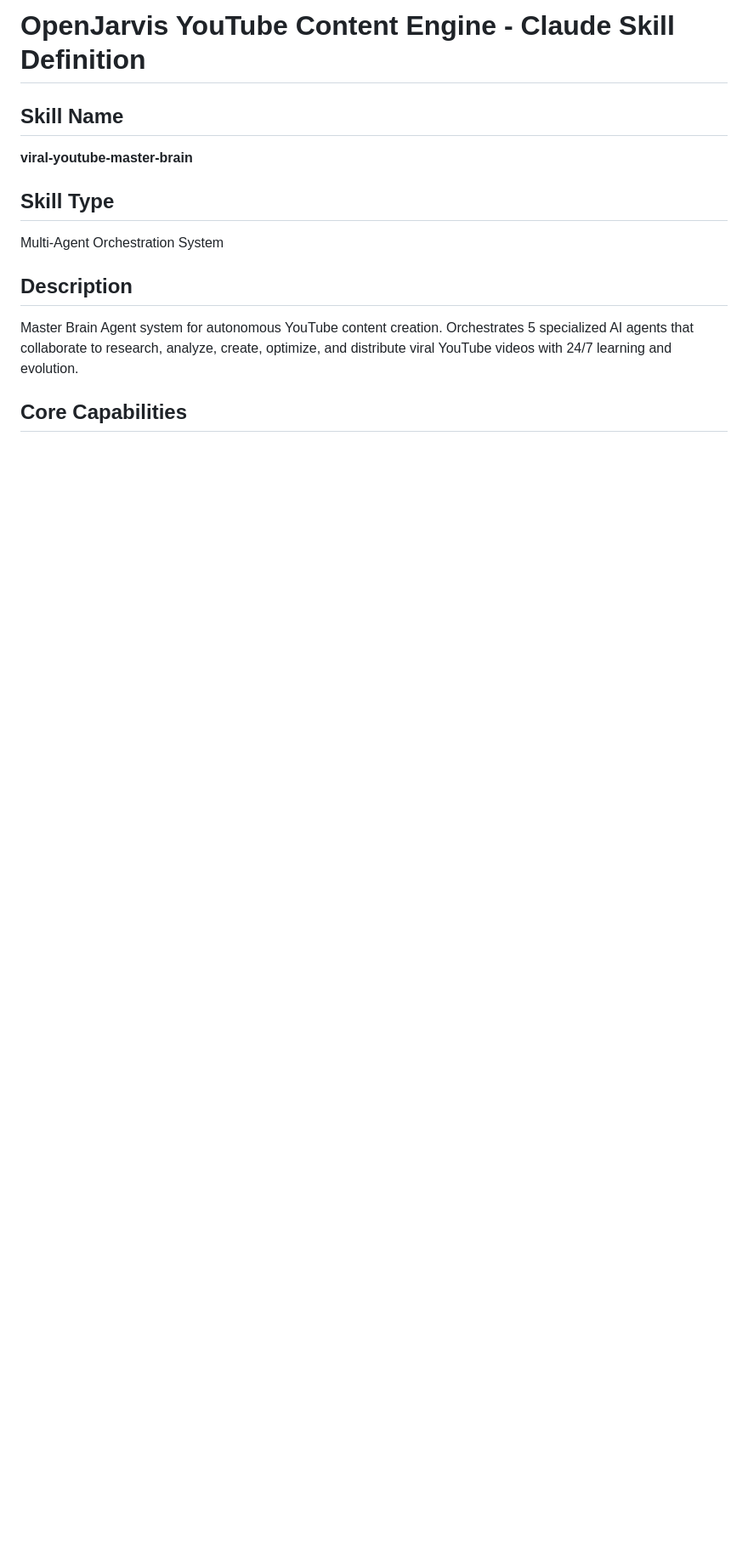
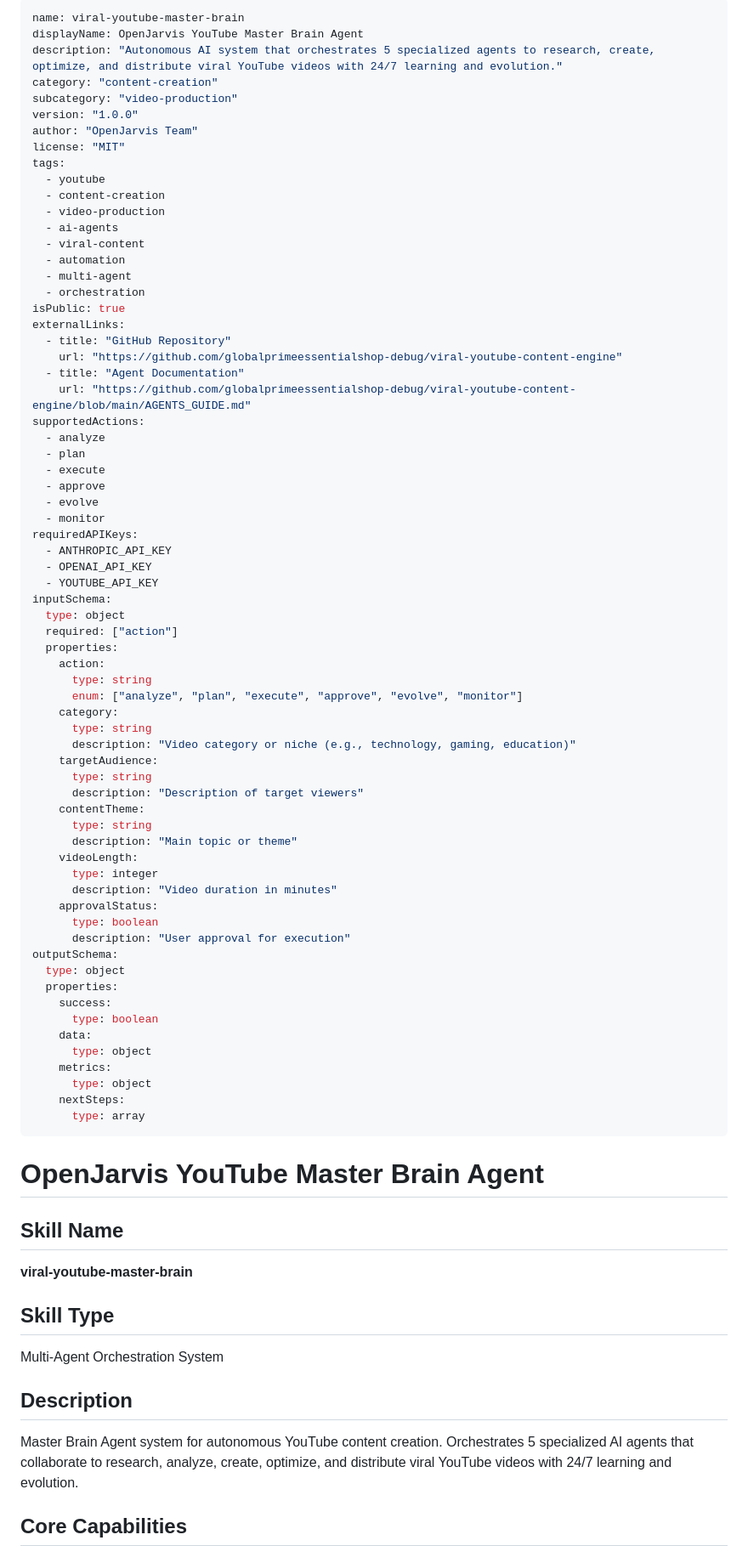
Before and after one commit to globalprimeessentialshop-debug/viral-youtube-content-engine, a Markdown page: SKILL.md, the part around one of its changes. Shown at 85% size. GitHub-like rendering; blank space fills up the shorter version.

```diff
--- a/SKILL.md
+++ b/SKILL.md
@@ -1,4 +1,74 @@
-# OpenJarvis YouTube Content Engine - Claude Skill Definition
+---
+name: viral-youtube-master-brain
+displayName: OpenJarvis YouTube Master Brain Agent
+description: "Autonomous AI system that orchestrates 5 specialized agents to research, create, optimize, and distribute viral YouTube videos with 24/7 learning and evolution."
+category: "content-creation"
+subcategory: "video-production"
+version: "1.0.0"
+author: "OpenJarvis Team"
+license: "MIT"
+tags:
+  - youtube
+  - content-creation
+  - video-production
+  - ai-agents
+  - viral-content
+  - automation
+  - multi-agent
+  - orchestration
+isPublic: true
+externalLinks:
+  - title: "GitHub Repository"
+    url: "https://github.com/globalprimeessentialshop-debug/viral-youtube-content-engine"
+  - title: "Agent Documentation"
+    url: "https://github.com/globalprimeessentialshop-debug/viral-youtube-content-engine/blob/main/AGENTS_GUIDE.md"
+supportedActions:
+  - analyze
+  - plan
+  - execute
+  - approve
+  - evolve
+  - monitor
+requiredAPIKeys:
+  - ANTHROPIC_API_KEY
+  - OPENAI_API_KEY
+  - YOUTUBE_API_KEY
+inputSchema:
+  type: object
+  required: ["action"]
+  properties:
+    action:
+      type: string
+      enum: ["analyze", "plan", "execute", "approve", "evolve", "monitor"]
+    category:
+      type: string
+      description: "Video category or niche (e.g., technology, gaming, education)"
+    targetAudience:
+      type: string
+      description: "Description of target viewers"
+    contentTheme:
+      type: string
+      description: "Main topic or theme"
+    videoLength:
+      type: integer
+      description: "Video duration in minutes"
+    approvalStatus:
+      type: boolean
+      description: "User approval for execution"
+outputSchema:
+  type: object
+  properties:
+    success:
+      type: boolean
+    data:
+      type: object
+    metrics:
+      type: object
+    nextSteps:
+      type: array
+---
+
+# OpenJarvis YouTube Master Brain Agent
 
 ## Skill Name
 **viral-youtube-master-brain**
```
Also changed, not shown: other parts of SKILL.md (+126 -110 lines).
